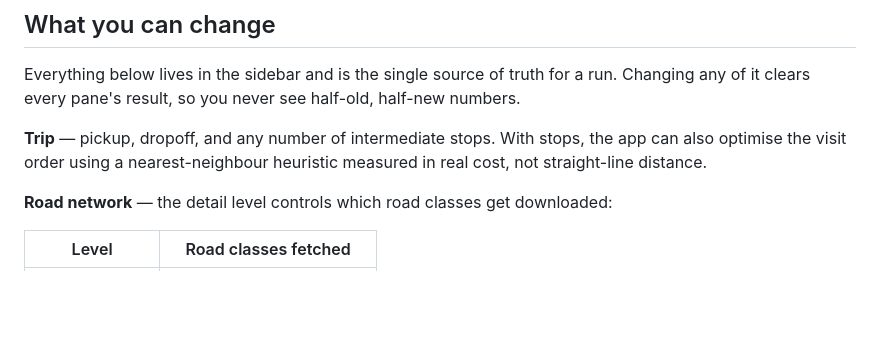
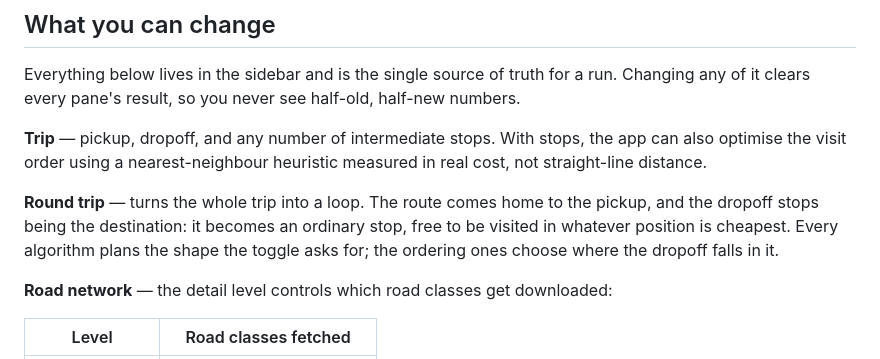
Before and after one commit to haolamnm/lab-ai, a Markdown page: README.md, the part around the change. Rendered like a GitHub page; blank space fills up the shorter version.

Commit message:
docs: list the Round trip control among the run's inputs
"What you can change" is described as the single source of truth for a run,
and the sidebar grew a control it did not mention.

```diff
--- a/README.md
+++ b/README.md
@@ -114,6 +114,11 @@ it clears every pane's result, so you never see half-old, half-new numbers.
 **Trip** — pickup, dropoff, and any number of intermediate stops. With stops, the app can also
 optimise the visit order using a nearest-neighbour heuristic measured in real cost, not straight-line
 distance.
+
+**Round trip** — turns the whole trip into a loop. The route comes home to the pickup, and the
+dropoff stops being the destination: it becomes an ordinary stop, free to be visited in whatever
+position is cheapest. Every algorithm plans the shape the toggle asks for; the ordering ones choose
+where the dropoff falls in it.
 
 **Road network** — the detail level controls which road classes get downloaded:
 
```
